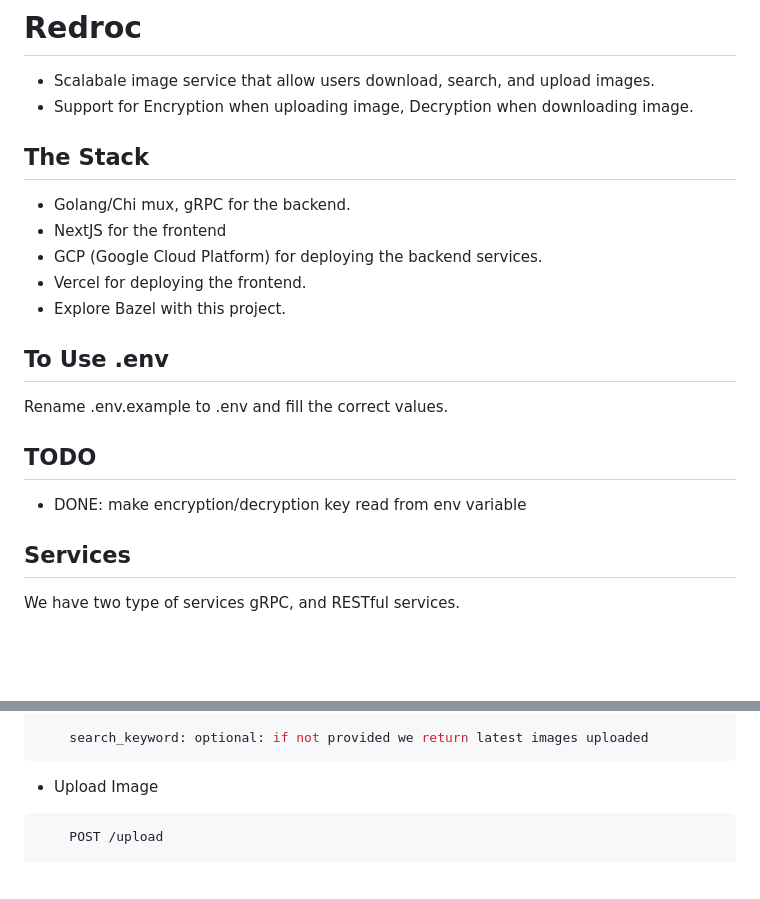
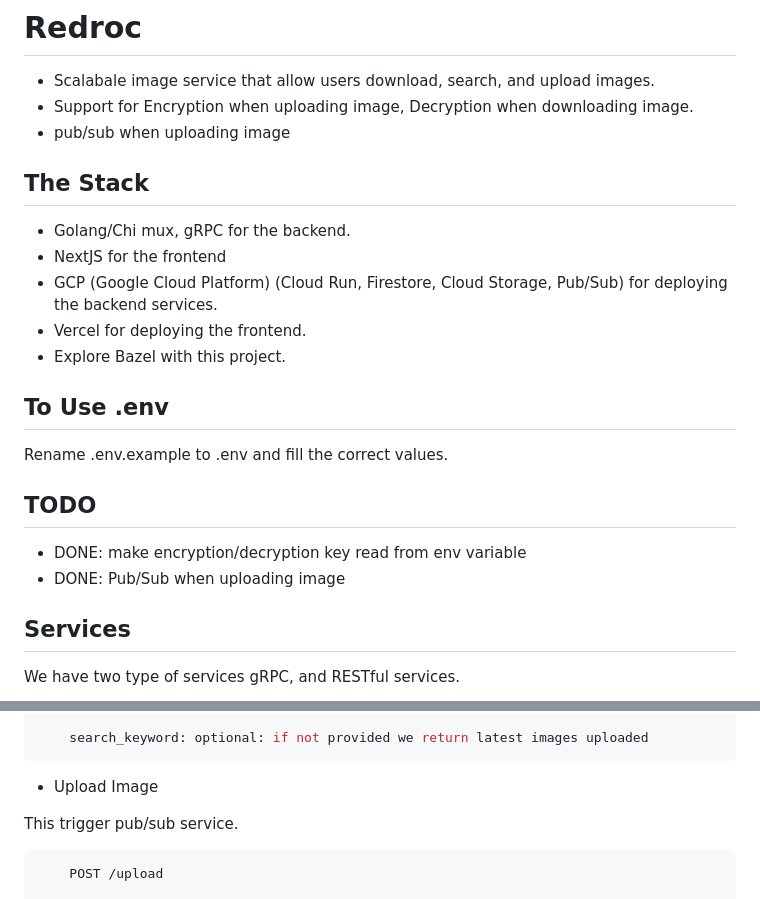
Before and after one commit to m4salah/redroc, a Markdown page: README.md, 2 parts joined by grey strips. GitHub-like rendering; blank space fills up the shorter version.

````diff
--- a/README.md
+++ b/README.md
@@ -2,11 +2,13 @@
 
 - Scalabale image service that allow users download, search, and upload images.
 - Support for Encryption when uploading image, Decryption when downloading image.
+- pub/sub when uploading image
 
 ## The Stack
+
 - Golang/Chi mux, gRPC for the backend.
 - NextJS for the frontend
-- GCP (Google Cloud Platform) for deploying the backend services.
+- GCP (Google Cloud Platform) (Cloud Run, Firestore, Cloud Storage, Pub/Sub) for deploying the backend services.
 - Vercel for deploying the frontend.
 - Explore Bazel with this project.
 
@@ -17,6 +19,7 @@ Rename .env.example to .env and fill the correct values.
 ## TODO
 
 - DONE: make encryption/decryption key read from env variable
+- DONE: Pub/Sub when uploading image
 
 ## Services
 
@@ -61,6 +64,8 @@ Used Technologies: Golang, and Chi mux for handling routs.
 ```
 
 - Upload Image
+
+This trigger pub/sub service.
 
 ```bash
     POST /upload
````
